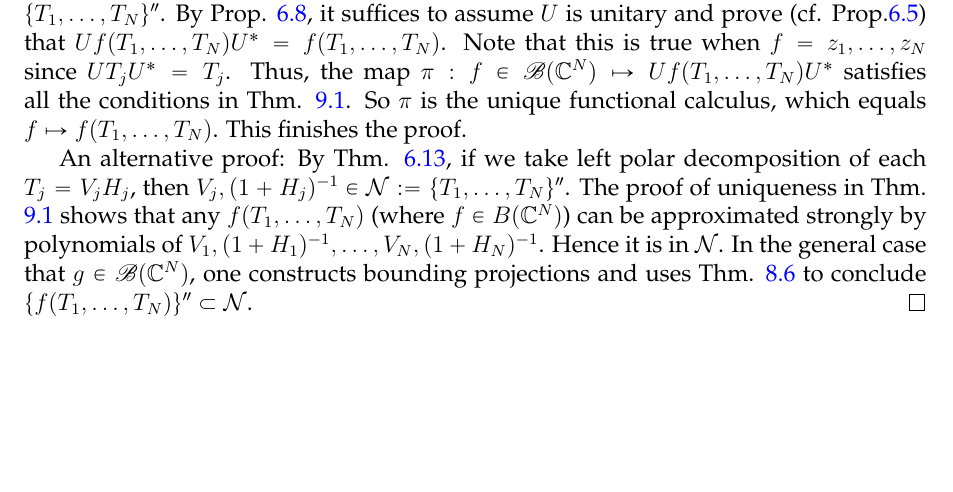
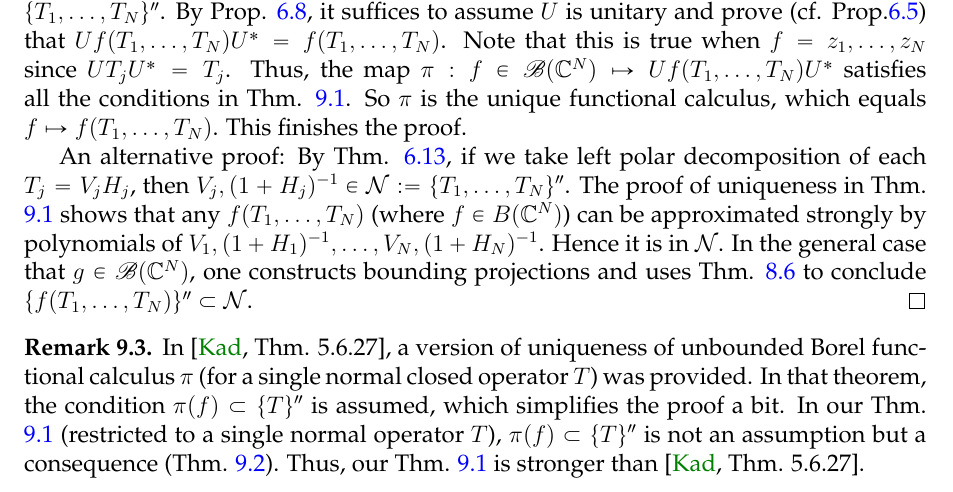
Before and after one commit to binguimath/binguimath.github.io, a LaTeX document (Files/2021_Spectral.tex): part of page 42 of 51, cut so that both start at the same text, the shorter picture padded with empty space. Compiled offline with pdfLaTeX.

Commit message:
Add files via upload

```diff
--- a/Files/2021_Spectral.tex
+++ b/Files/2021_Spectral.tex
@@ -1996,6 +1996,11 @@ An alternative proof: By Thm. \ref{lb30}, if we take left polar decomposition of
 \end{proof}
 
 
+\begin{rem}
+In \cite[Thm. 5.6.27]{Kad}, a version of uniqueness of unbounded Borel functional calculus $\pi$ (for a single normal closed operator $T$) was  provided. In that theorem, the condition $\pi(f)\subset\{T\}''$ is assumed, which simplifies the proof a bit. In our Thm. \ref{lb47} (restricted to a single normal operator $T$), $\pi(f)\subset\{T\}''$ is not an assumption but a consequence (Thm. \ref{lb50}). Thus, our Thm. \ref{lb47} is stronger than \cite[Thm. 5.6.27]{Kad}.
+\end{rem}
+
+
 We discuss compositions of functional calculus. In the following, we write $T_1,\dots,T_N$ as $T_\blt$ for short.
 
 \begin{thm}\label{lb48}
```
Also changed, not shown: Files/2021_Spectral.pdf.
